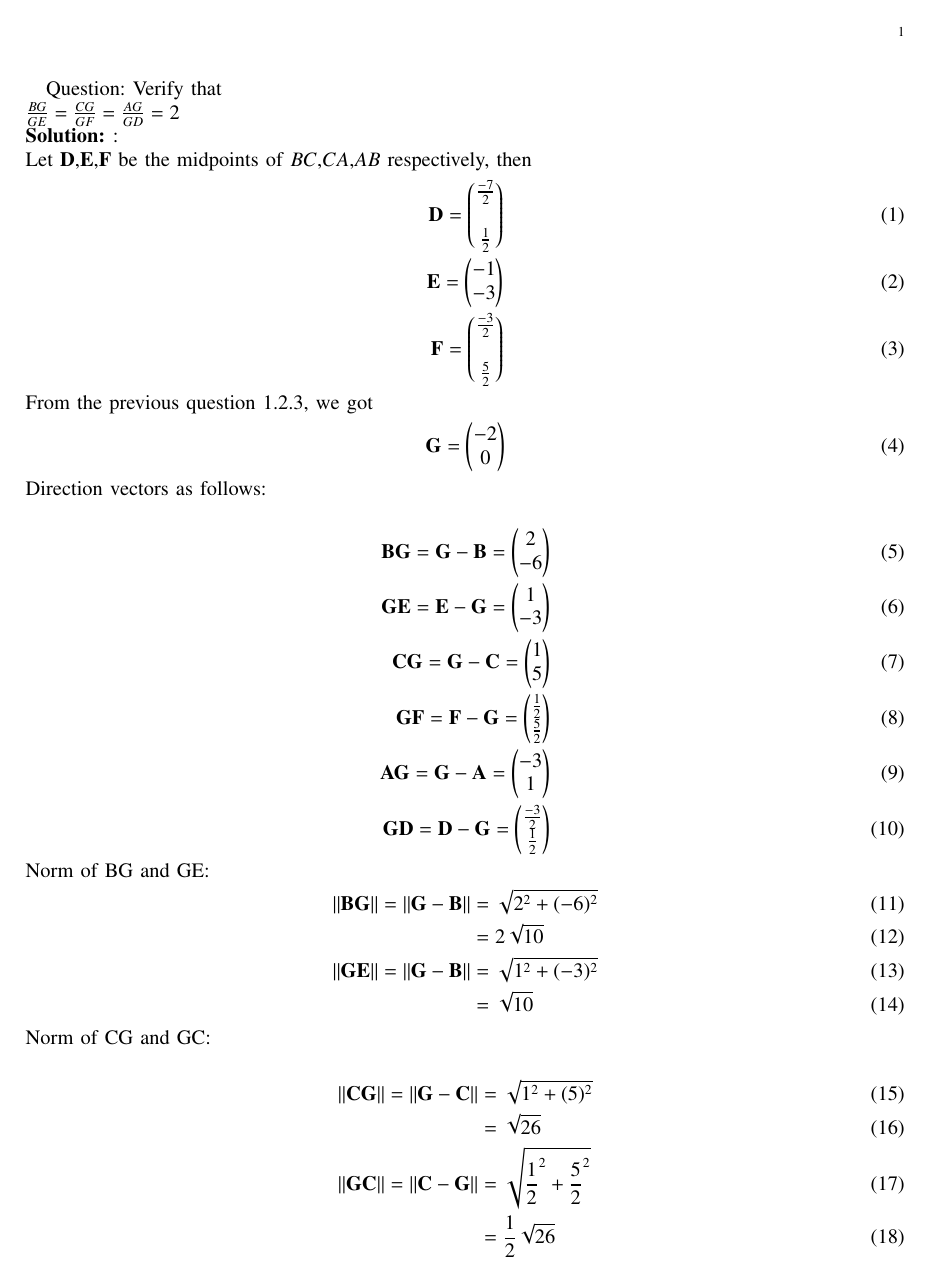
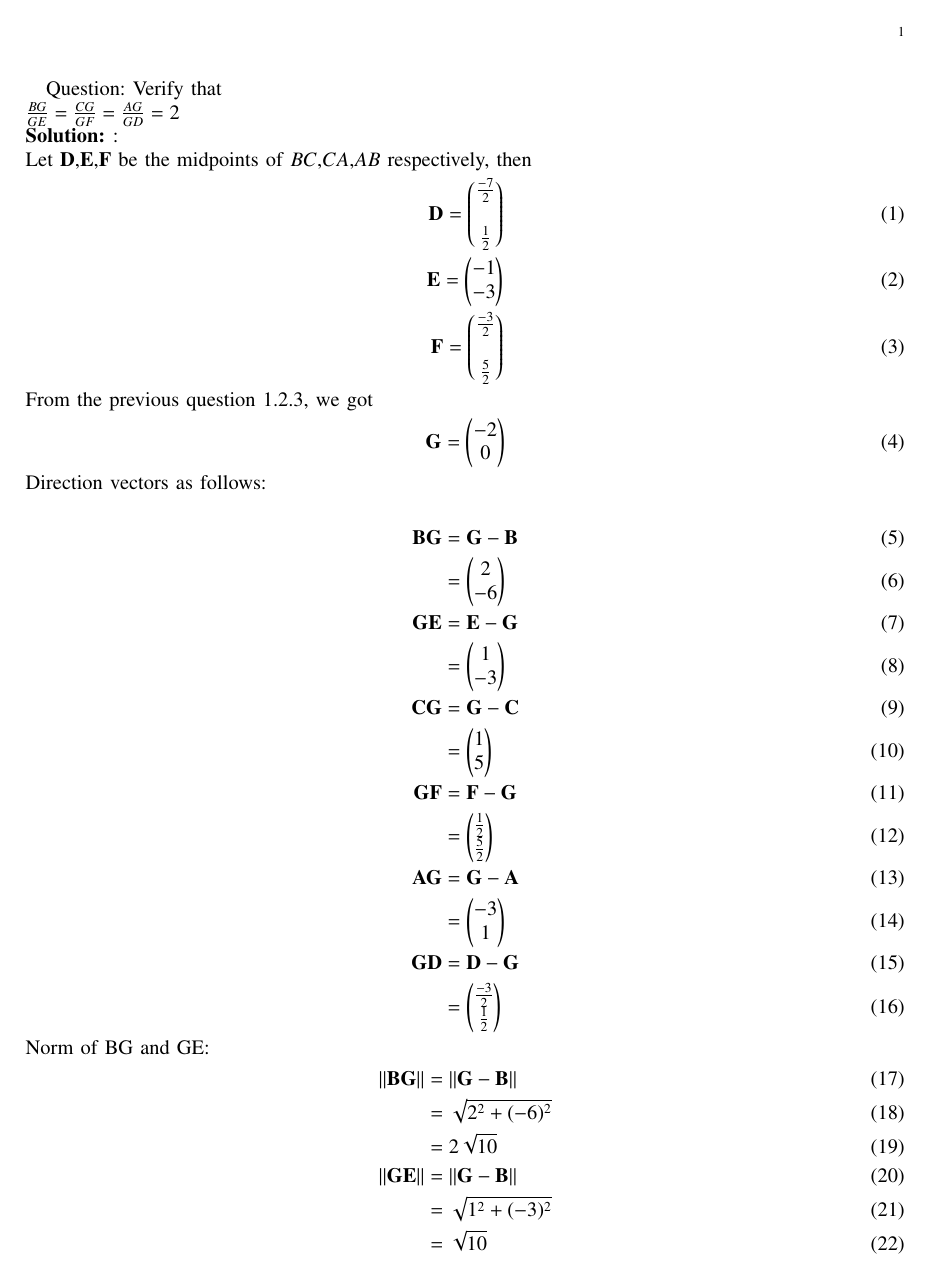
Before and after one commit to sravanthi1608/Sravanthij, a LaTeX paper (assign1/main.tex): page 1 of 2. The pictures show the PDF file assign1/main.pdf that the author committed with the source.

Commit message:
Add files via upload

```diff
--- a/assign1/main.tex
+++ b/assign1/main.tex
@@ -128,37 +128,43 @@ From the previous question 1.2.3, we got
 \end{align}
 Direction vectors as follows: \\
 \begin{align}
-\vec{B}\vec{G}=\vec{G}-\vec{B}=\myvec{2\\-6}\\
-\vec{G}\vec{E}=\vec{E}-\vec{G}=\myvec{1\\-3}\\
-\vec{C}\vec{G}=\vec{G}-\vec{C}=\myvec{1\\5}\\
-\vec{G}\vec{F}=\vec{F}-\vec{G}=\myvec{\frac{1}{2}\\\frac{5}{2}}\\
-\vec{A}\vec{G}=\vec{G}-\vec{A}=\myvec{-3\\1}\\
-\vec{G}\vec{D}=\vec{D}-\vec{G}=\myvec{\frac{-3}{2}\\\frac{1}{2}}
+\vec{B}\vec{G}&=\vec{G}-\vec{B}\\
+              &=\myvec{2\\-6}\\
+\vec{G}\vec{E}&=\vec{E}-\vec{G}\\
+              &=\myvec{1\\-3}\\
+\vec{C}\vec{G}&=\vec{G}-\vec{C}\\
+              &=\myvec{1\\5}\\
+\vec{G}\vec{F}&=\vec{F}-\vec{G}\\
+              &=\myvec{\frac{1}{2}\\\frac{5}{2}}\\
+\vec{A}\vec{G}&=\vec{G}-\vec{A}\\
+              &=\myvec{-3\\1}\\
+\vec{G}\vec{D}&=\vec{D}-\vec{G}\\
+              &=\myvec{\frac{-3}{2}\\\frac{1}{2}}
 \end{align}
 Norm of BG and GE:
 \begin{align}
-\|\mathbf{BG}\|=\|\mathbf{G-B}\|
+\|\mathbf{BG}\|&=\|\mathbf{G-B}\|\\
                &=\sqrt{2^2+(-6)^2}\\
                &=2\sqrt{10}\\
-\|\mathbf{GE}\|=\|\mathbf{G-B}\|
+\|\mathbf{GE}\|&=\|\mathbf{G-B}\|\\
                &=\sqrt{1^2+(-3)^2}\\
                &=\sqrt{10}
 \end{align}
 Norm of CG and GC:\\
 \begin{align}
-\|\mathbf{CG}\|=\|\mathbf{G-C}\|
+\|\mathbf{CG}\|&=\|\mathbf{G-C}\|
                &=\sqrt{1^2+(5)^2}\\
                &=\sqrt{26}\\
-\|\mathbf{GC}\|=\|\mathbf{C-G}\|
+\|\mathbf{GC}\|&=\|\mathbf{C-G}\|
                &=\sqrt{\frac{1}{2}^2+\frac{5}{2}^2}\\
                &=\frac{1}{2}\sqrt{26}
 \end{align}
 Norm of AG and GD:\\
 \begin{align}
-\|\mathbf{AG}\|=\|\mathbf{G-A}\|
+\|\mathbf{AG}\|&=\|\mathbf{G-A}\|
                &=\sqrt{(-3)^2+(1)^2}\\
                &=\sqrt{10}\\
-\|\mathbf{GD}\|=\|\mathbf{D-G}\|
+\|\mathbf{GD}\|&=\|\mathbf{D-G}\|
                &=\sqrt{\frac{-3}{2}^2+\frac{1}{2}^2}\\
                &=\frac{1}{2}\sqrt{10}
 \end{align}
```
Also changed, not shown: assign1/main.pdf, 1 other file. Lines whose indentation alone changed are shown as unchanged.
